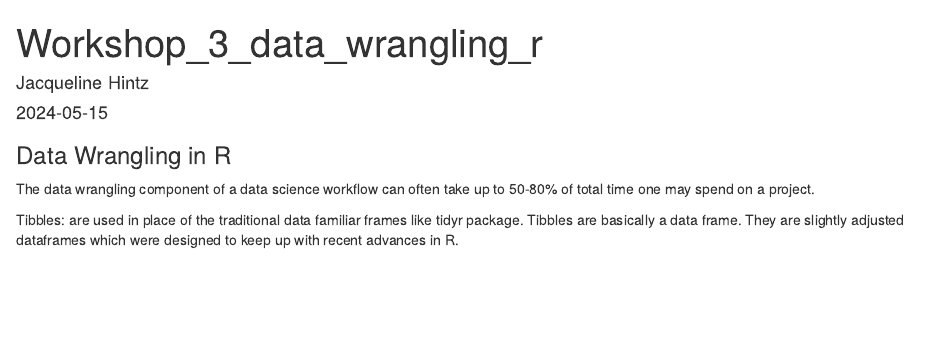
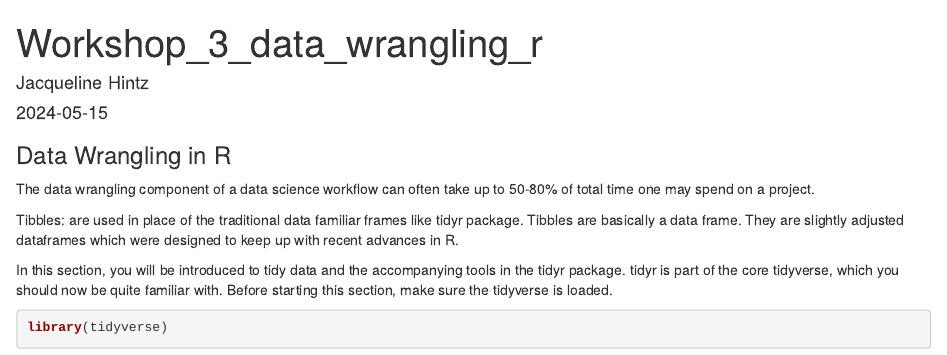
Before and after one commit to jacquelinem1024/Mod_4_personal, an R Markdown document (Workshop_3_data_wrangling_r.Rmd): the page in a window 1100 px wide, from its top. Rendered offline with R 4.5, knitr and Pandoc, with nearby package versions.

Commit message:
updated workshop3

````diff
--- a/Workshop_3_data_wrangling_r.Rmd
+++ b/Workshop_3_data_wrangling_r.Rmd
@@ -10,3 +10,9 @@ output: html_document
 The data wrangling component of a data science workflow can often take up to 50-80% of total time one may spend on a project.
 
 Tibbles: are used in place of the traditional data familiar frames like tidyr package. Tibbles are basically a data frame. They are slightly adjusted dataframes which were designed to keep up with recent advances in R.
+
+In this section, you will be introduced to tidy data and the accompanying tools in the tidyr package. tidyr is part of the core tidyverse, which you should now be quite familiar with. Before starting this section, make sure the tidyverse is loaded.
+
+```r
+library(tidyverse)
+```
````
